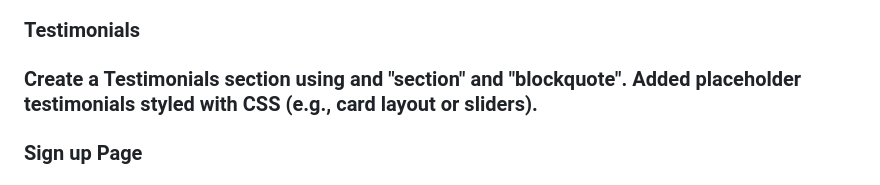
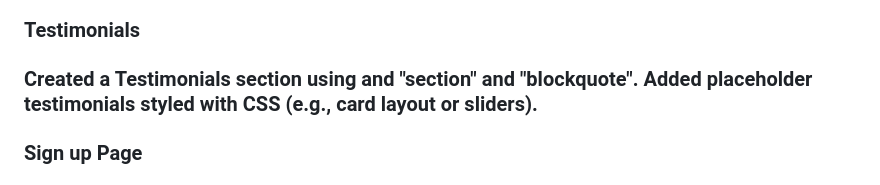
Before and after one commit to Sam-stallard12345/P1-Mental-Health, a Markdown page: README.md, the part around one of its changes. Drawn GitHub-style.

```diff
--- a/README.md
+++ b/README.md
@@ -39,7 +39,7 @@ Created an Articles section with a grid or list layout of articles (e.g., title,
 and. Styled with CSS for a clean, organized look and ensured text content is easy to read with sufficient contrast.
 
 <h3> Testimonials <h3>
-Create a Testimonials section using
+Created a Testimonials section using
 and "section" and "blockquote". Added placeholder testimonials styled with CSS (e.g., card layout or sliders).
 
 <h3> Sign up Page <h3>
```
Also changed, not shown: other parts of README.md (+7 -7 lines).
